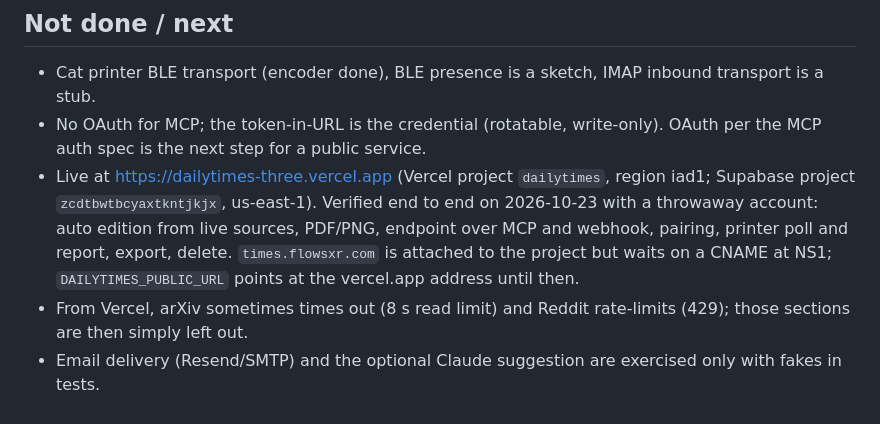
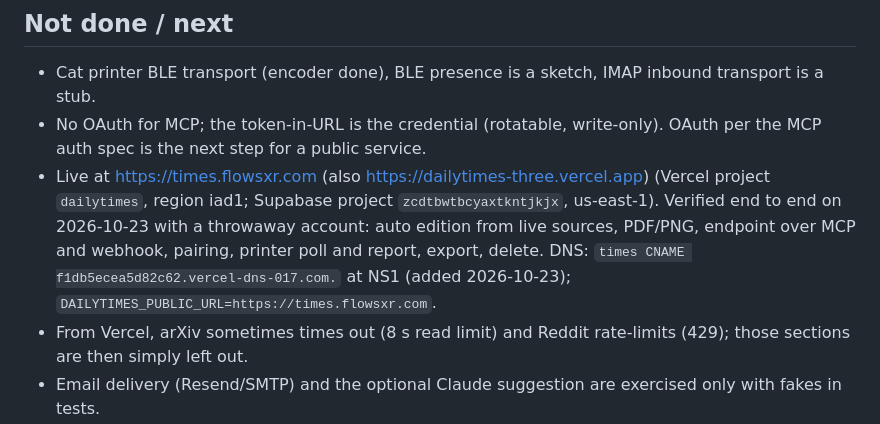
Before and after one commit to prasanthsasikumar/dailytimes, a Markdown page: PROGRESS.md, the part around the change. Rendered like a GitHub page.

Commit message:
PROGRESS: live on times.flowsxr.com
Co-Authored-By: Claude Opus 5.5 <noreply@anthropic.com>

```diff
--- a/PROGRESS.md
+++ b/PROGRESS.md
@@ -68,7 +68,7 @@ All milestones done. `pytest`: 156 passed; `scripts/test_postgrest.sh`: 32 passe
 ## Not done / next
 - Cat printer BLE transport (encoder done), BLE presence is a sketch, IMAP inbound transport is a stub.
 - No OAuth for MCP; the token-in-URL is the credential (rotatable, write-only). OAuth per the MCP auth spec is the next step for a public service.
-- Live at https://dailytimes-three.vercel.app (Vercel project `dailytimes`, region iad1; Supabase project `zcdtbwtbcyaxtkntjkjx`, us-east-1). Verified end to end on 2026-10-23 with a throwaway account: auto edition from live sources, PDF/PNG, endpoint over MCP and webhook, pairing, printer poll and report, export, delete. `times.flowsxr.com` is attached to the project but waits on a CNAME at NS1; `DAILYTIMES_PUBLIC_URL` points at the vercel.app address until then.
+- Live at https://times.flowsxr.com (also https://dailytimes-three.vercel.app) (Vercel project `dailytimes`, region iad1; Supabase project `zcdtbwtbcyaxtkntjkjx`, us-east-1). Verified end to end on 2026-10-23 with a throwaway account: auto edition from live sources, PDF/PNG, endpoint over MCP and webhook, pairing, printer poll and report, export, delete. DNS: `times CNAME f1db5ecea5d82c62.vercel-dns-017.com.` at NS1 (added 2026-10-23); `DAILYTIMES_PUBLIC_URL=https://times.flowsxr.com`.
 - From Vercel, arXiv sometimes times out (8 s read limit) and Reddit rate-limits (429); those sections are then simply left out.
 - Email delivery (Resend/SMTP) and the optional Claude suggestion are exercised only with fakes in tests.
 - No hardware was attached during development: CUPS, ESC/POS, IPP and SMTP are exercised in dry-run and against fakes, not real printers.
```
